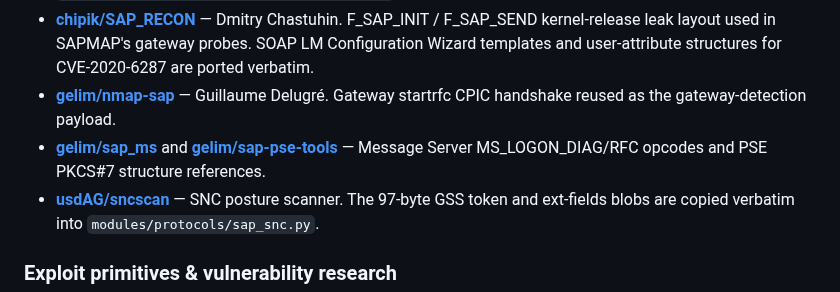
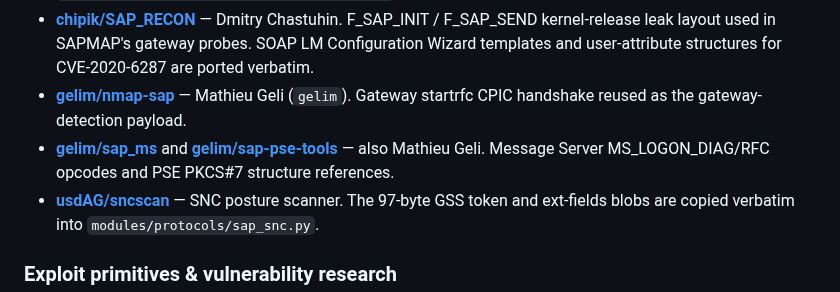
Before and after one commit to SecuritySilverbacks/SAPMAP, a Markdown page: README.md, the part around the change. Rendered like a GitHub page.

Commit message:
README: fix gelim credit and audit other named credits (#55)
The gelim/nmap-sap credit named Guillaume Delugré, which is wrong.
The `gelim` GitHub handle is Mathieu Geli (verified via commit author
`mathieu.geli@gmail.com` / `m.geli@erpscan.com` on both `gelim/nmap-sap`
and `gelim/sap_ms`, and the GitHub profile which lists "Mathieu Geli").

Rename that entry to Mathieu Geli and add the same name to the adjacent
`gelim/sap_ms` / `gelim/sap-pse-tools` entry (same GitHub user), which
previously named no person.

Audited the rest of "Credits & Prior Art" for the same class of mistake
by cross-checking commit-author emails and the projects' own READMEs:

  - OWASP pysap — Martin Gallo — confirmed via commit `martin.gallo@gmail.com`
  - Wireshark SAP dissector — Martin Gallo — same author, correct
  - randomstr1ng/saprfclib + randomstr1ng/sap-rfm-enum — Julian Petersohn —
    confirmed via commit `julian@petersohn.it`
  - chipik/SAP_RECON + chipik/SAP_EEM — Dmitry Chastuhin — confirmed via
    the @_chipik X/Twitter handle publicly used by Chastuhin
  - redrays.io — Julian Petersohn / RedRays — same author as above
  - erpscanteam/*, Synacktiv, Onapsis — attributed as organizations, fine

All other Prior Art entries are either attributed to organizations only
or name no person, so nothing else to change.

Every entry already links to its source repo URL (issue's third checkbox).

Co-Authored-By: Claude Opus 4.8 <noreply@anthropic.com>

```diff
--- a/README.md
+++ b/README.md
@@ -2668,13 +2668,13 @@ is the human-readable version.
   Chastuhin.  F_SAP_INIT / F_SAP_SEND kernel-release leak layout used
   in SAPMAP's gateway probes.  SOAP LM Configuration Wizard templates
   and user-attribute structures for CVE-2020-6287 are ported verbatim.
-- **[gelim/nmap-sap](https://github.com/gelim/nmap-sap)** — Guillaume
-  Delugré.  Gateway startrfc CPIC handshake reused as the
+- **[gelim/nmap-sap](https://github.com/gelim/nmap-sap)** — Mathieu Geli
+  (`gelim`).  Gateway startrfc CPIC handshake reused as the
   gateway-detection payload.
 - **[gelim/sap_ms](https://github.com/gelim/sap_ms)** and
   **[gelim/sap-pse-tools](https://github.com/gelim/sap-pse-tools)** —
-  Message Server MS_LOGON_DIAG/RFC opcodes and PSE PKCS#7 structure
-  references.
+  also Mathieu Geli.  Message Server MS_LOGON_DIAG/RFC opcodes and
+  PSE PKCS#7 structure references.
 - **[usdAG/sncscan](https://github.com/usdAG/sncscan)** — SNC posture
   scanner.  The 97-byte GSS token and ext-fields blobs are copied
   verbatim into `modules/protocols/sap_snc.py`.
```
